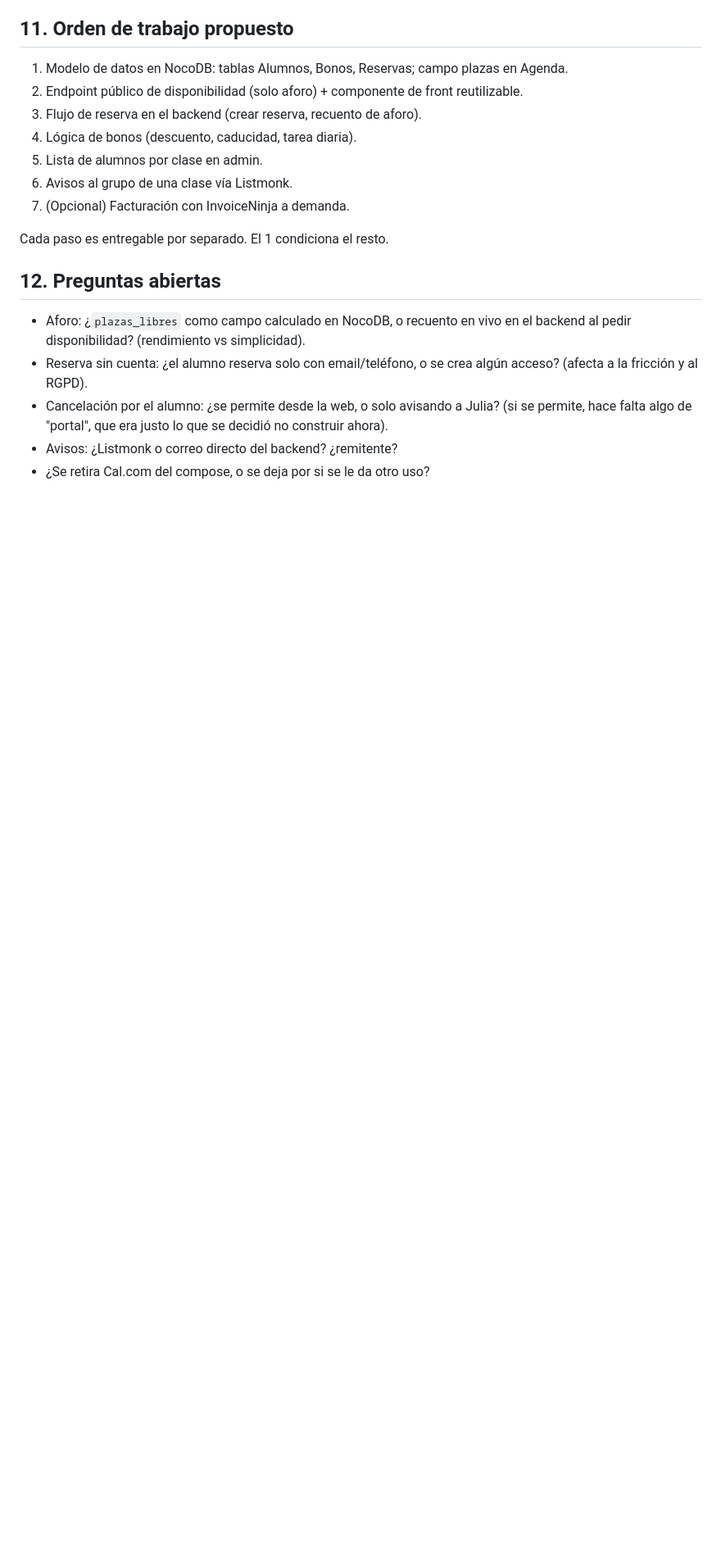
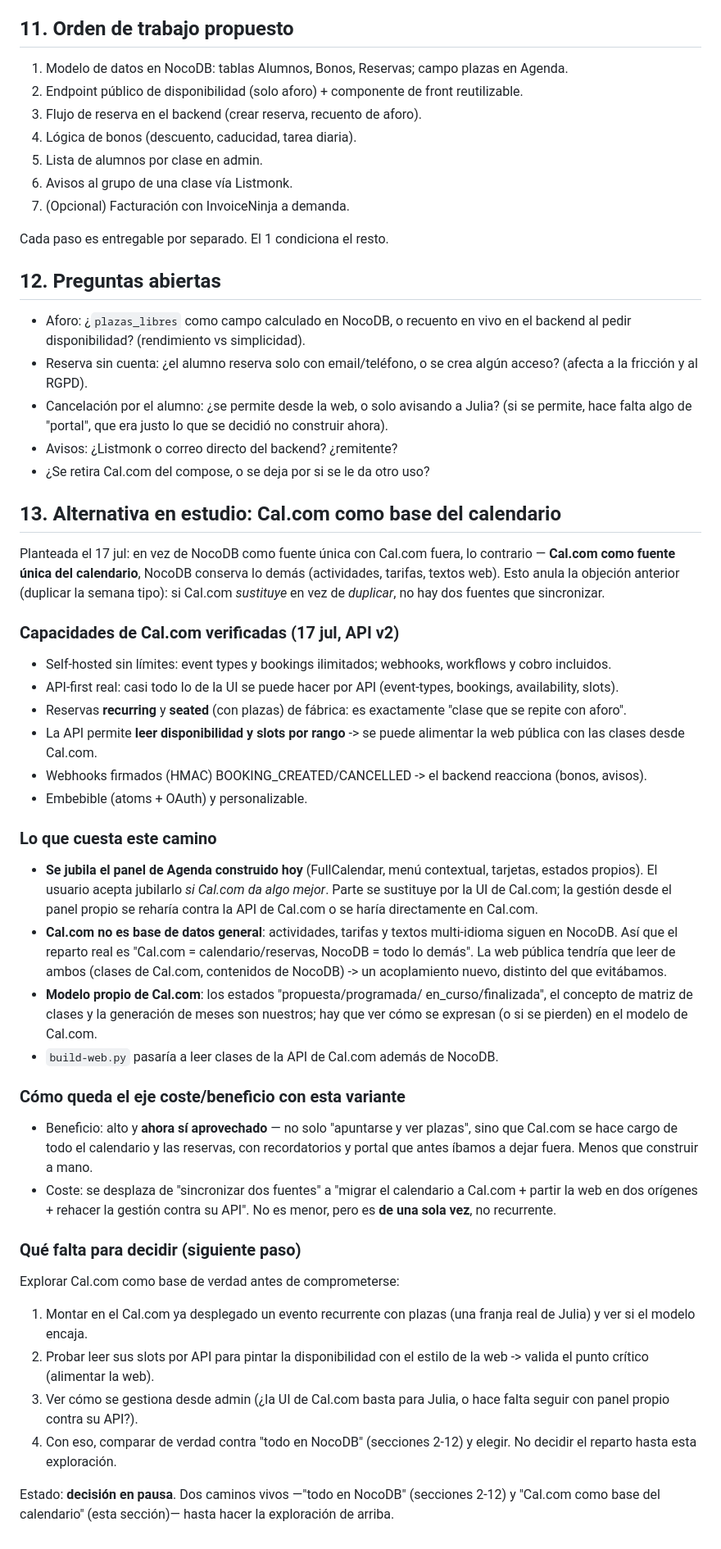
Before and after one commit to PepeluiMoreno/juliamoreno.yoga, a Markdown page: docs/reservas-avisos-disponibilidad.md, the part around the change. Shown at 82% size. Rendered like a GitHub page; blank space fills up the shorter version.

Commit message:
docs: anadir al diseno de reservas el analisis de la variante 'Cal.com como base del calendario' (sustituir NocoDB en el calendario, no duplicarlo). Verificadas capacidades de Cal.com v2 self-hosted: recurring+seated de fabrica, API para leer slots/disponibilidad (puede alimentar la web publica), webhooks firmados, embebible. Coste: jubilar el panel de Agenda de hoy, partir la web en dos origenes (Cal.com clases + NocoDB contenidos), y que el modelo propio de estados/matriz se exprese en Cal.com. El eje coste/beneficio cambia: el beneficio de Cal.com ahora SI se aprovecha entero. Decision EN PAUSA con dos caminos vivos; siguiente paso definido: montar una franja real con plazas en el Cal.com ya desplegado y probar leer sus slots por API antes de decidir el reparto.

```diff
--- a/docs/reservas-avisos-disponibilidad.md
+++ b/docs/reservas-avisos-disponibilidad.md
@@ -166,3 +166,67 @@ Cada paso es entregable por separado. El 1 condiciona el resto.
   lo que se decidió no construir ahora).
 - Avisos: ¿Listmonk o correo directo del backend? ¿remitente?
 - ¿Se retira Cal.com del compose, o se deja por si se le da otro uso?
+
+## 13. Alternativa en estudio: Cal.com como base del calendario
+
+Planteada el 17 jul: en vez de NocoDB como fuente única con Cal.com
+fuera, lo contrario — **Cal.com como fuente única del calendario**,
+NocoDB conserva lo demás (actividades, tarifas, textos web). Esto
+anula la objeción anterior (duplicar la semana tipo): si Cal.com
+*sustituye* en vez de *duplicar*, no hay dos fuentes que sincronizar.
+
+### Capacidades de Cal.com verificadas (17 jul, API v2)
+- Self-hosted sin límites: event types y bookings ilimitados;
+  webhooks, workflows y cobro incluidos.
+- API-first real: casi todo lo de la UI se puede hacer por API
+  (event-types, bookings, availability, slots).
+- Reservas **recurring** y **seated** (con plazas) de fábrica: es
+  exactamente "clase que se repite con aforo".
+- La API permite **leer disponibilidad y slots por rango** -> se puede
+  alimentar la web pública con las clases desde Cal.com.
+- Webhooks firmados (HMAC) BOOKING_CREATED/CANCELLED -> el backend
+  reacciona (bonos, avisos).
+- Embebible (atoms + OAuth) y personalizable.
+
+### Lo que cuesta este camino
+- **Se jubila el panel de Agenda construido hoy** (FullCalendar, menú
+  contextual, tarjetas, estados propios). El usuario acepta jubilarlo
+  *si Cal.com da algo mejor*. Parte se sustituye por la UI de Cal.com;
+  la gestión desde el panel propio se reharía contra la API de Cal.com
+  o se haría directamente en Cal.com.
+- **Cal.com no es base de datos general**: actividades, tarifas y
+  textos multi-idioma siguen en NocoDB. Así que el reparto real es
+  "Cal.com = calendario/reservas, NocoDB = todo lo demás". La web
+  pública tendría que leer de ambos (clases de Cal.com, contenidos de
+  NocoDB) -> un acoplamiento nuevo, distinto del que evitábamos.
+- **Modelo propio de Cal.com**: los estados "propuesta/programada/
+  en_curso/finalizada", el concepto de matriz de clases y la
+  generación de meses son nuestros; hay que ver cómo se expresan (o si
+  se pierden) en el modelo de Cal.com.
+- `build-web.py` pasaría a leer clases de la API de Cal.com además de
+  NocoDB.
+
+### Cómo queda el eje coste/beneficio con esta variante
+- Beneficio: alto y **ahora sí aprovechado** — no solo "apuntarse y
+  ver plazas", sino que Cal.com se hace cargo de todo el calendario y
+  las reservas, con recordatorios y portal que antes íbamos a dejar
+  fuera. Menos que construir a mano.
+- Coste: se desplaza de "sincronizar dos fuentes" a "migrar el
+  calendario a Cal.com + partir la web en dos orígenes + rehacer la
+  gestión contra su API". No es menor, pero es **de una sola vez**, no
+  recurrente.
+
+### Qué falta para decidir (siguiente paso)
+Explorar Cal.com como base de verdad antes de comprometerse:
+1. Montar en el Cal.com ya desplegado un evento recurrente con plazas
+   (una franja real de Julia) y ver si el modelo encaja.
+2. Probar leer sus slots por API para pintar la disponibilidad con el
+   estilo de la web -> valida el punto crítico (alimentar la web).
+3. Ver cómo se gestiona desde admin (¿la UI de Cal.com basta para
+   Julia, o hace falta seguir con panel propio contra su API?).
+4. Con eso, comparar de verdad contra "todo en NocoDB" (secciones
+   2-12) y elegir. No decidir el reparto hasta esta exploración.
+
+Estado: **decisión en pausa**. Dos caminos vivos —"todo en NocoDB"
+(secciones 2-12) y "Cal.com como base del calendario" (esta sección)—
+hasta hacer la exploración de arriba.
```
